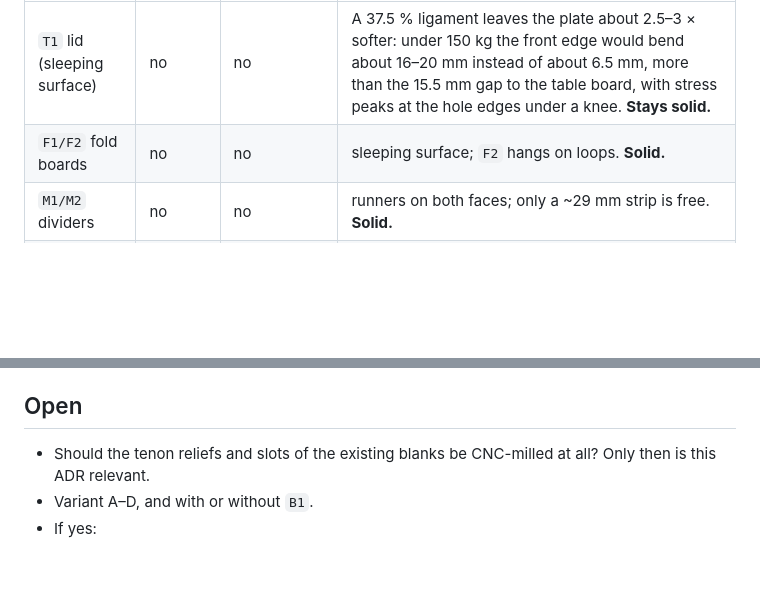
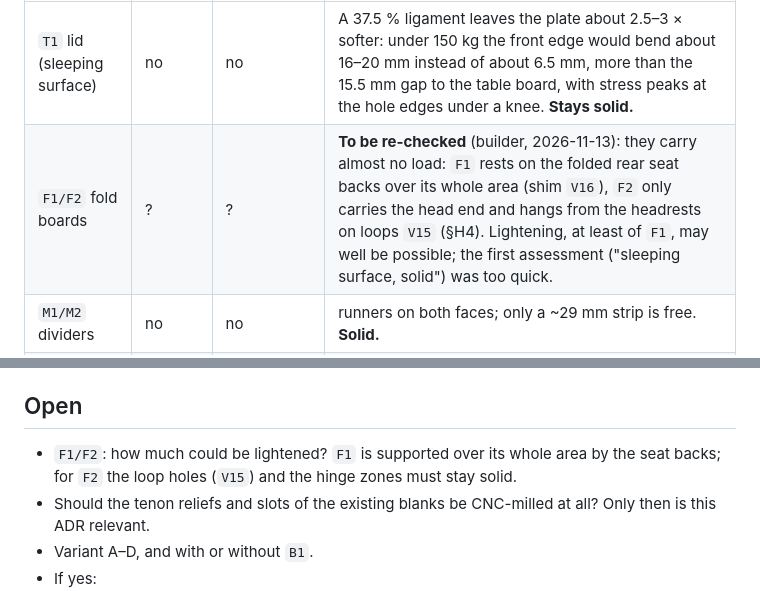
Before and after one commit to dbraun1991/Caddy-Camper-Construction, a Markdown page: docs/adrs/0032-lightening-the-corpus-boards-hole-grid-or-windows.md, 2 parts joined by grey strips. GitHub-like rendering; blank space fills up the shorter version.

```diff
--- a/docs/adrs/0032-lightening-the-corpus-boards-hole-grid-or-windows.md
+++ b/docs/adrs/0032-lightening-the-corpus-boards-hole-grid-or-windows.md
@@ -41,7 +41,7 @@ values.
 | Board | Hole grid Ø 25 / 40 | Windows (as in the drawers) | Assessment |
 |---|---|---|---|
 | `T1` lid (sleeping surface) | no | no | A 37.5 % ligament leaves the plate about 2.5–3 × softer: under 150 kg the front edge would bend about 16–20 mm instead of about 6.5 mm, more than the 15.5 mm gap to the table board, with stress peaks at the hole edges under a knee. **Stays solid.** |
-| `F1/F2` fold boards | no | no | sleeping surface; `F2` hangs on loops. **Solid.** |
+| `F1/F2` fold boards | ? | ? | **To be re-checked** (builder, 2026-11-13): they carry almost no load: `F1` rests on the folded rear seat backs over its whole area (shim `V16`), `F2` only carries the head end and hangs from the headrests on loops `V15` (§H4). Lightening, at least of `F1`, may well be possible; the first assessment ("sleeping surface, solid") was too quick. |
 | `M1/M2` dividers | no | no | runners on both faces; only a ~29 mm strip is free. **Solid.** |
 | `S1/S2` side walls | ~0.35 kg each | ~1 kg each | free band above the runners (~120 × 780 mm). Windows are acceptable if solid frames ≥ 40–50 mm stay at the tenons, the corners and the tie-down brackets (ADR 0016). |
 | `R1` rear wall | ~0.75 kg | ~1.7 kg | the **only** wall against lateral racking (open front). Large windows would weaken it noticeably. **Hole grid at most.** |
@@ -73,6 +73,7 @@ drawer boxes about 20 kg.
 
 ## Open
 
+- `F1/F2`: how much could be lightened? `F1` is supported over its whole area by the seat backs; for `F2` the loop holes (`V15`) and the hinge zones must stay solid.
 - Should the tenon reliefs and slots of the existing blanks be CNC-milled at
   all? Only then is this ADR relevant.
 - Variant A–D, and with or without `B1`.
```
Also changed, not shown: AGENTS.md (+7 -0 lines), README.md (+2 -0 lines).
